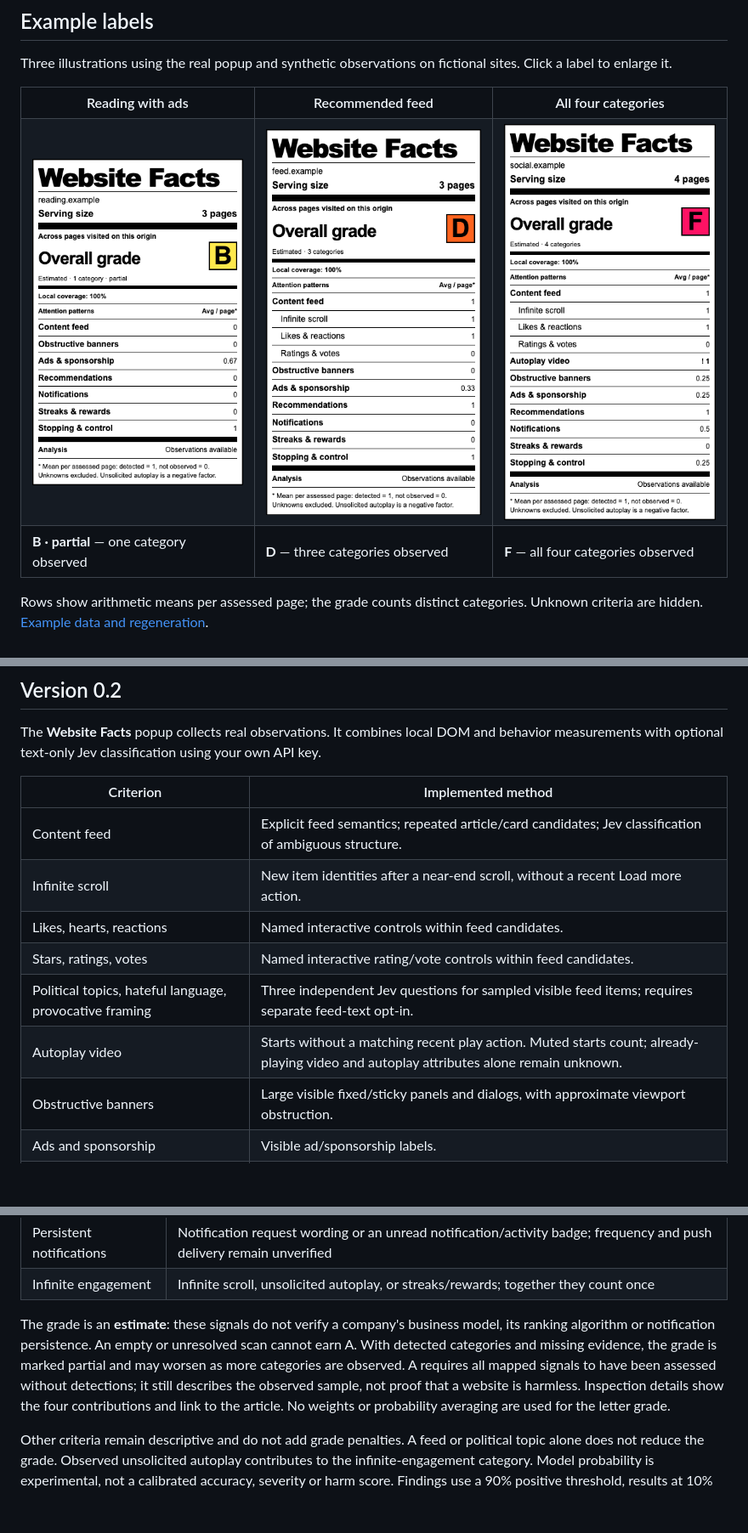
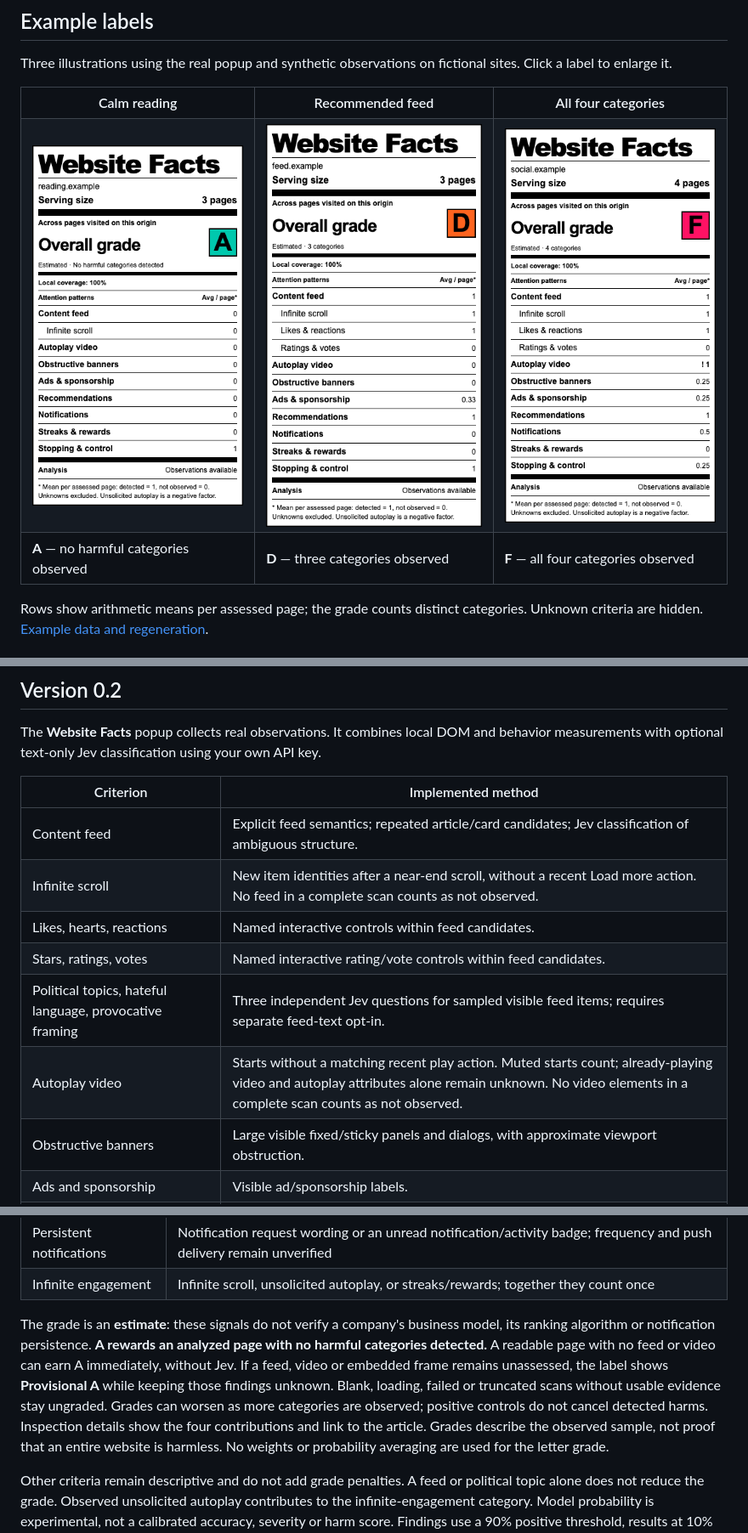
Before and after one commit to romanenko/nutrition-label, a Markdown page: README.md, 3 parts joined by grey strips. Shown at 85% size. Rendered like a GitHub page; pictures changed too: docs/examples/calm-reading.png (added), docs/examples/reading-with-ads.png (deleted), docs/examples/recommended-feed.png; blank space fills up the shorter version.

Commit message:
Award positive A grades to assessed sites without harmful signals

```diff
--- a/README.md
+++ b/README.md
@@ -13,17 +13,17 @@ Three illustrations using the real popup and synthetic observations on fictional
 
 <table>
   <tr>
-    <th>Reading with ads</th>
+    <th>Calm reading</th>
     <th>Recommended feed</th>
     <th>All four categories</th>
   </tr>
   <tr>
-    <td valign="top"><a href="docs/examples/reading-with-ads.png"><img src="docs/examples/reading-with-ads.png" width="280" alt="Example B grade, partial: ads detected on two of three pages, average 0.67." /></a></td>
+    <td valign="top"><a href="docs/examples/calm-reading.png"><img src="docs/examples/calm-reading.png" width="280" alt="Example A grade: three readable pages with no harmful categories detected and stopping controls available." /></a></td>
     <td valign="top"><a href="docs/examples/recommended-feed.png"><img src="docs/examples/recommended-feed.png" width="280" alt="Example D grade: ads, recommendations and infinite scroll indicate three attention categories." /></a></td>
     <td valign="top"><a href="docs/examples/all-four-categories.png"><img src="docs/examples/all-four-categories.png" width="280" alt="Example F grade: all four categories indicated, including autoplay and unread notification badges." /></a></td>
   </tr>
   <tr>
-    <td><strong>B · partial</strong> — one category observed</td>
+    <td><strong>A</strong> — no harmful categories observed</td>
     <td><strong>D</strong> — three categories observed</td>
     <td><strong>F</strong> — all four categories observed</td>
   </tr>
@@ -54,11 +54,11 @@ The **Website Facts** popup collects real observations. It combines local DOM an
 | Criterion | Implemented method |
 | --- | --- |
 | Content feed | Explicit feed semantics; repeated article/card candidates; Jev classification of ambiguous structure. |
-| Infinite scroll | New item identities after a near-end scroll, without a recent Load more action. |
+| Infinite scroll | New item identities after a near-end scroll, without a recent Load more action. No feed in a complete scan counts as not observed. |
 | Likes, hearts, reactions | Named interactive controls within feed candidates. |
 | Stars, ratings, votes | Named interactive rating/vote controls within feed candidates. |
 | Political topics, hateful language, provocative framing | Three independent Jev questions for sampled visible feed items; requires separate feed-text opt-in. |
-| Autoplay video | Starts without a matching recent play action. Muted starts count; already-playing video and autoplay attributes alone remain unknown. |
+| Autoplay video | Starts without a matching recent play action. Muted starts count; already-playing video and autoplay attributes alone remain unknown. No video elements in a complete scan counts as not observed. |
 | Obstructive banners | Large visible fixed/sticky panels and dialogs, with approximate viewport obstruction. |
 | Ads and sponsorship | Visible ad/sponsorship labels. |
 | Deceptive prompts | Jev classifies wording from candidate prompts and action labels. |
@@ -75,7 +75,7 @@ The **Website Facts** popup collects real observations. It combines local DOM an
 | Persistent notifications | Notification request wording or an unread notification/activity badge; frequency and push delivery remain unverified |
 | Infinite engagement | Infinite scroll, unsolicited autoplay, or streaks/rewards; together they count once |
 
-The grade is an **estimate**: these signals do not verify a company's business model, its ranking algorithm or notification persistence. An empty or unresolved scan cannot earn A. With detected categories and missing evidence, the grade is marked partial and may worsen as more categories are observed. A requires all mapped signals to have been assessed without detections; it still describes the observed sample, not proof that a website is harmless. Inspection details show the four contributions and link to the article. No weights or probability averaging are used for the letter grade.
+The grade is an **estimate**: these signals do not verify a company's business model, its ranking algorithm or notification persistence. **A rewards an analyzed page with no harmful categories detected.** A readable page with no feed or video can earn A immediately, without Jev. If a feed, video or embedded frame remains unassessed, the label shows **Provisional A** while keeping those findings unknown. Blank, loading, failed or truncated scans without usable evidence stay ungraded. Grades can worsen as more categories are observed; positive controls do not cancel detected harms. Inspection details show the four contributions and link to the article. Grades describe the observed sample, not proof that an entire website is harmless. No weights or probability averaging are used for the letter grade.
 
 Other criteria remain descriptive and do not add grade penalties. A feed or political topic alone does not reduce the grade. Observed unsolicited autoplay contributes to the infinite-engagement category. Model probability is experimental, not a calibrated accuracy, severity or harm score. Findings use a 90% positive threshold, results at 10% or below can count as not observed, and the middle remains unknown. A written AI explanation is not required.
 
```
Also changed, not shown: other parts of README.md (+2 -2 lines), docs/detection-research.md (+1 -1 lines), docs/examples/README.md (+1 -1 lines), docs/releases/v0.2.1.md (added, +15 -0 lines), 12 other files.
